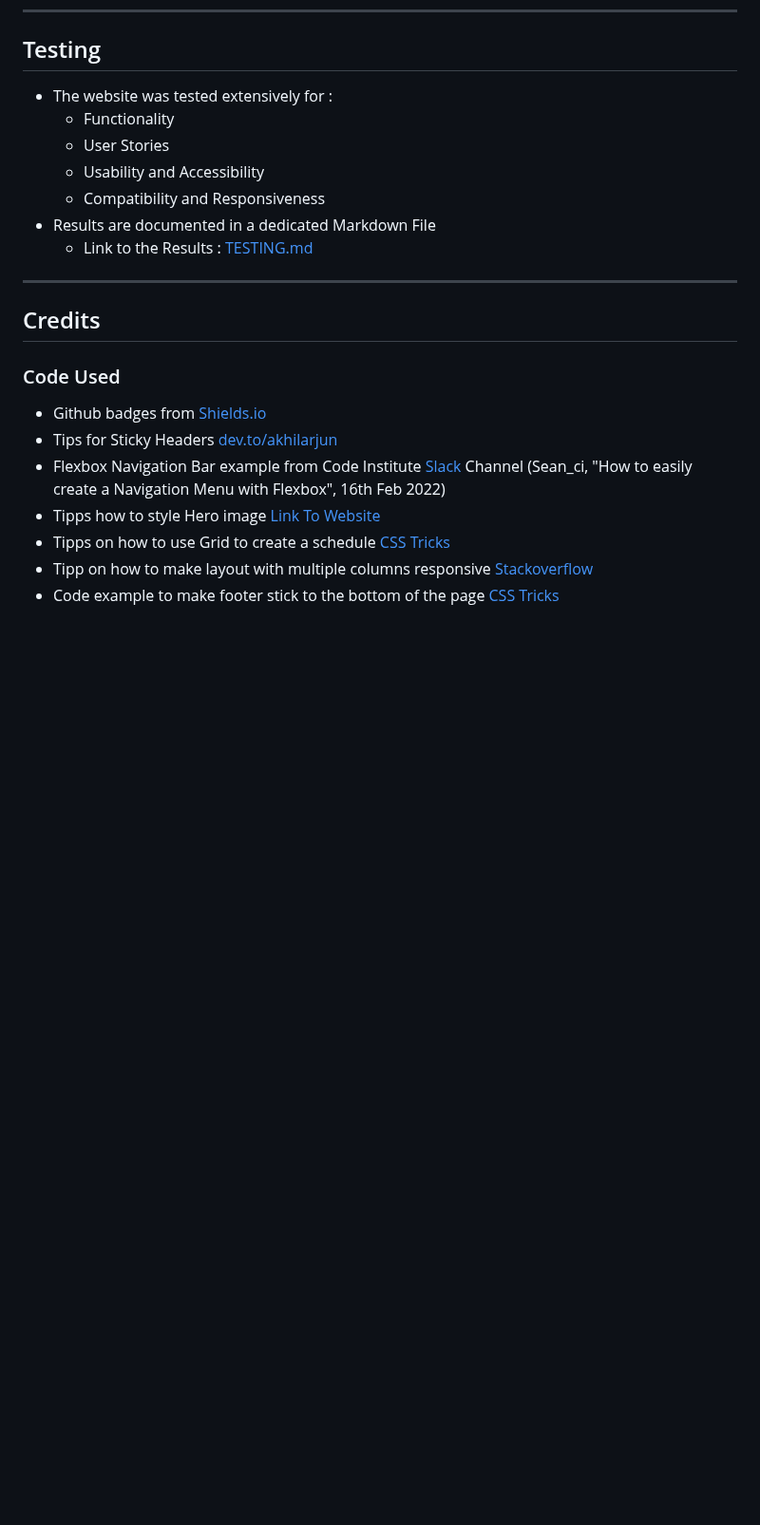
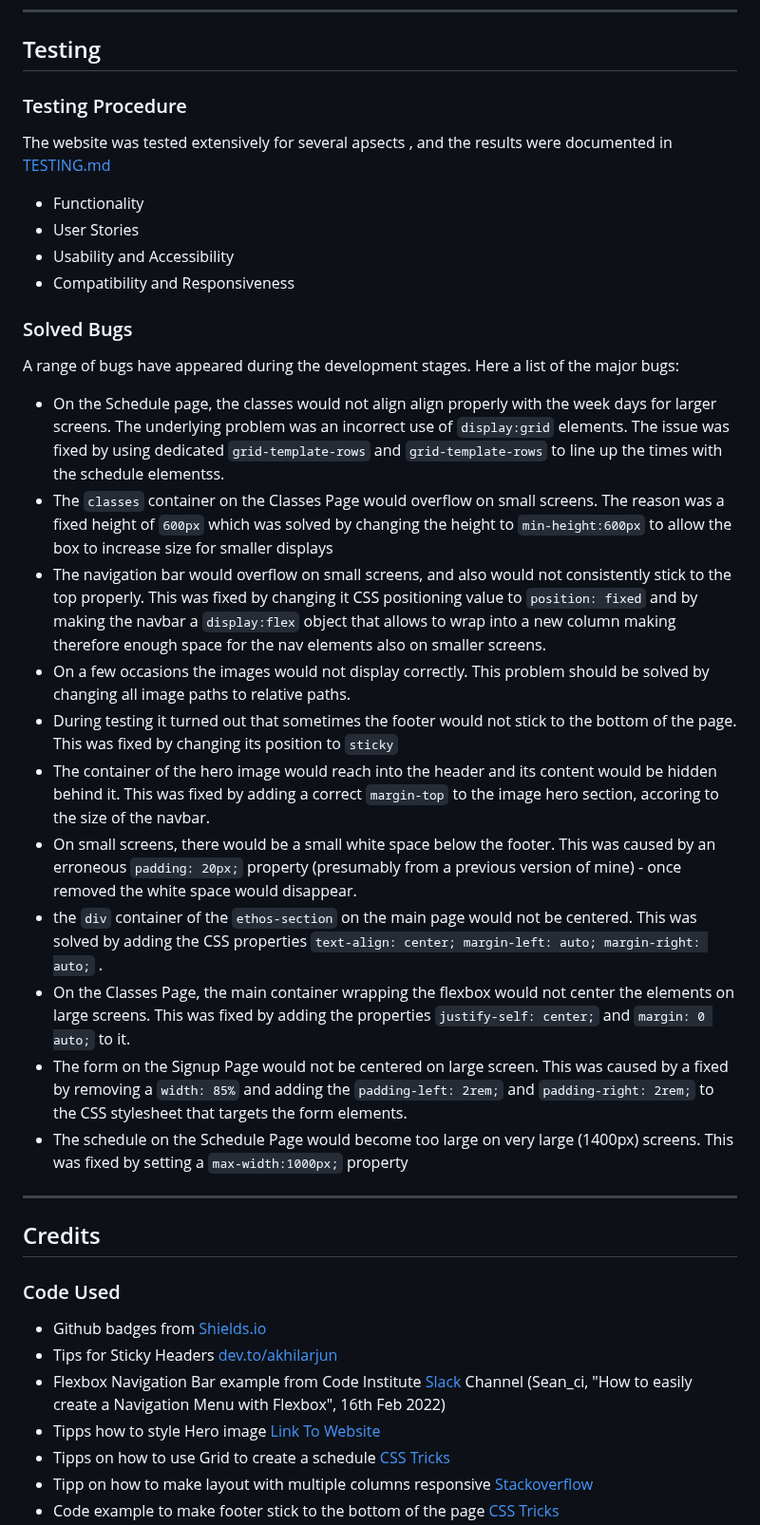
Before and after one commit to nils-n/p1-mysore-yoga-studio, a Markdown page: README.md, the part around the change. Shown at 95% size. Rendered like a GitHub page; blank space fills up the shorter version.

Commit message:
add list of solved bugs to README

```diff
--- a/README.md
+++ b/README.md
@@ -365,13 +365,30 @@ This website was deployed via GitHub Pages using the main branch: [Link to live
 
 ## Testing
 
-- The website was tested extensively for :
-     - Functionality
-     - User Stories
-     - Usability and Accessibility
-     - Compatibility and Responsiveness
-- Results are documented in a dedicated Markdown File
-     -   Link to the Results : [TESTING.md](./TESTING.md)
+### Testing Procedure
+The website was tested extensively for several apsects , and the results were documented in [TESTING.md](./TESTING.md)
+
+ - Functionality
+ - User Stories
+- Usability and Accessibility
+- Compatibility and Responsiveness
+
+
+### Solved Bugs
+
+A range of bugs have appeared during the development stages. Here a list of the major bugs:
+
+- On the Schedule page, the classes would not align align properly with the week days for larger screens. The underlying problem was an incorrect use of `display:grid` elements. The issue was fixed by using dedicated `grid-template-rows` and `grid-template-rows` to line up the times with the schedule elementss.
+- The `classes` container on the Classes Page would overflow on small screens. The reason was a fixed height of `600px` which was solved by changing the height to `min-height:600px` to allow the box to increase size for smaller displays
+- The navigation bar would overflow on small screens, and also would not consistently stick to the top properly. This was fixed by changing it CSS positioning value to `position: fixed` and by making the navbar a `display:flex` object that allows to wrap into a new column making therefore enough space for the nav elements also on smaller screens.
+- On a few occasions the images would not display correctly. This problem should be solved by changing all image paths  to relative paths.
+- During testing it turned out that sometimes the footer would not stick to the bottom of the page. This was fixed by changing its position to `sticky`
+- The container of the hero image would reach into the header and its content would be hidden behind it. This was fixed by adding a correct `margin-top` to the image hero section, accoring to the size of the navbar.
+- On small screens, there would be a small white space below the footer. This was caused by an erroneous `padding: 20px;` property (presumably from a previous version of mine) - once removed the white space would disappear.
+- the `div` container of the `ethos-section` on the main page would not be centered. This was solved by adding the CSS properties `text-align: center; margin-left: auto; margin-right: auto;` .
+- On the Classes Page, the main container wrapping the flexbox would not center the elements on large screens. This was fixed by adding the properties `justify-self: center;` and `margin: 0 auto;` to it.
+- The form on the Signup Page would not be centered on large screen. This was caused by a fixed by removing a  `width: 85%` and adding the `padding-left: 2rem;` and `padding-right: 2rem;` to the CSS stylesheet that targets the form elements.
+- The schedule on the Schedule Page would become too large on very large (1400px) screens. This was fixed by setting a `max-width:1000px;` property
 
 ----
 
```
